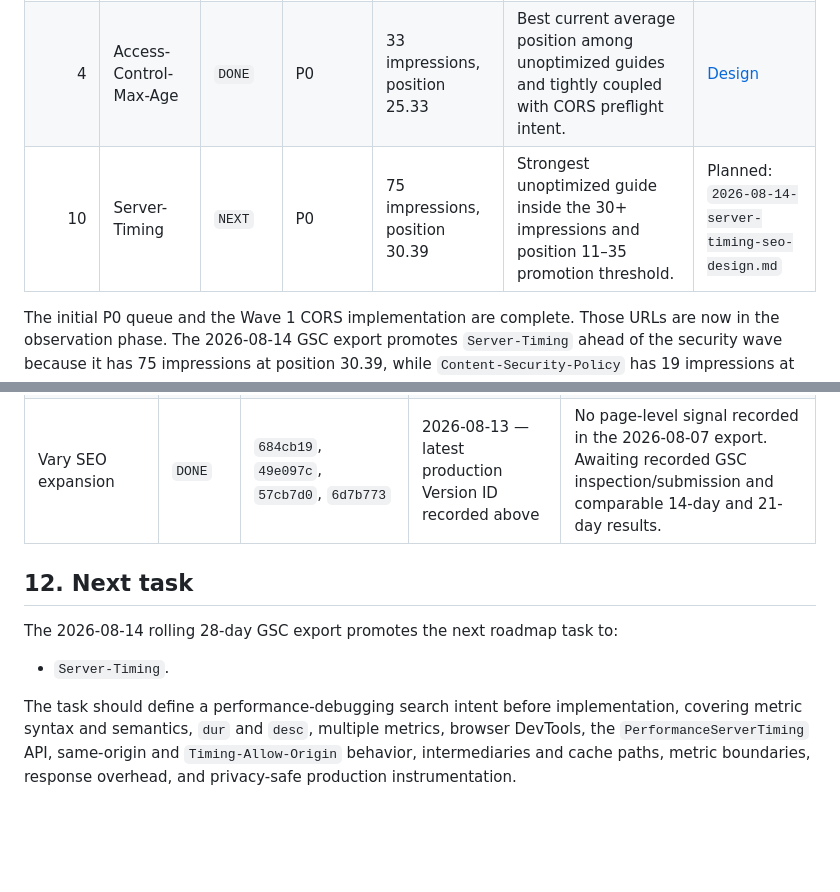
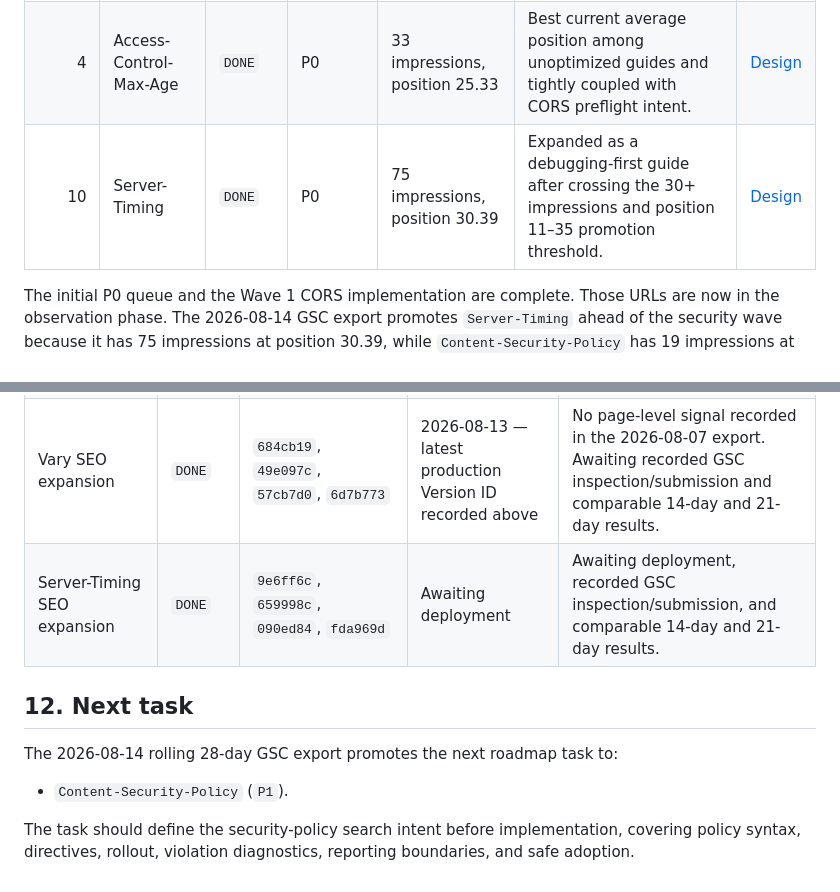
Before and after one commit to bartosz-io/http-scanner, a Markdown page: SEO_PLAN.md, 2 parts joined by grey strips. GitHub-like rendering; blank space fills up the shorter version.

Commit message:
docs: complete Server-Timing SEO task

```diff
--- a/SEO_PLAN.md
+++ b/SEO_PLAN.md
@@ -72,7 +72,7 @@ One task should normally cover one header. A task may cover two tightly coupled
 | 2 | Set-Cookie | `DONE` | P0 | 87 impressions, position 26.76 | Existing demand and security-focused implementation intent. | [Design](docs/superpowers/specs/2026-08-07-content-type-set-cookie-seo-design.md) |
 | 3 | Access-Control-Allow-Origin | `DONE` | P0 | 58 impressions, position 30.71 | Third-largest guide opportunity and the entry point to the CORS cluster. | [Design](docs/superpowers/specs/2026-08-10-cors-origin-max-age-seo-design.md) |
 | 4 | Access-Control-Max-Age | `DONE` | P0 | 33 impressions, position 25.33 | Best current average position among unoptimized guides and tightly coupled with CORS preflight intent. | [Design](docs/superpowers/specs/2026-08-10-cors-origin-max-age-seo-design.md) |
-| 10 | Server-Timing | `NEXT` | P0 | 75 impressions, position 30.39 | Strongest unoptimized guide inside the 30+ impressions and position 11–35 promotion threshold. | Planned: `2026-08-14-server-timing-seo-design.md` |
+| 10 | Server-Timing | `DONE` | P0 | 75 impressions, position 30.39 | Expanded as a debugging-first guide after crossing the 30+ impressions and position 11–35 promotion threshold. | [Design](docs/superpowers/specs/2026-08-14-server-timing-seo-design.md) |
 
 The initial P0 queue and the Wave 1 CORS implementation are complete. Those URLs are now in the observation phase. The 2026-08-14 GSC export promotes `Server-Timing` ahead of the security wave because it has 75 impressions at position 30.39, while `Content-Security-Policy` has 19 impressions at position 42.
 
@@ -240,11 +240,12 @@ All entries below are present in the latest verified production deployment from
 | Access-Control-Allow-Headers SEO expansion | `DONE` | `deed1b5`, `73538b3`, `87a275f` | 2026-08-13 — Version ID `299d94a9-0483-4f9d-bc3b-7b7655a96a1e` | No page-level signal recorded in the 2026-08-07 export. Awaiting recorded GSC inspection/submission and comparable 14-day and 21-day results. |
 | Access-Control-Expose-Headers SEO expansion | `DONE` | `7454e19`, `f9cc8b8`, `28799ba`, `682c72f` | 2026-08-13 — latest task-specific Version ID `7c2fb42a-7b1e-4e16-b69e-820f3bf3241e` | No page-level signal recorded in the 2026-08-07 export. Awaiting recorded GSC inspection/submission and comparable 14-day and 21-day results. |
 | Vary SEO expansion | `DONE` | `684cb19`, `49e097c`, `57cb7d0`, `6d7b773` | 2026-08-13 — latest production Version ID recorded above | No page-level signal recorded in the 2026-08-07 export. Awaiting recorded GSC inspection/submission and comparable 14-day and 21-day results. |
+| Server-Timing SEO expansion | `DONE` | `9e6ff6c`, `659998c`, `090ed84`, `fda969d` | Awaiting deployment | Awaiting deployment, recorded GSC inspection/submission, and comparable 14-day and 21-day results. |
 
 ## 12. Next task
 
 The 2026-08-14 rolling 28-day GSC export promotes the next roadmap task to:
 
-- `Server-Timing`.
+- `Content-Security-Policy` (`P1`).
 
-The task should define a performance-debugging search intent before implementation, covering metric syntax and semantics, `dur` and `desc`, multiple metrics, browser DevTools, the `PerformanceServerTiming` API, same-origin and `Timing-Allow-Origin` behavior, intermediaries and cache paths, metric boundaries, response overhead, and privacy-safe production instrumentation.
+The task should define the security-policy search intent before implementation, covering policy syntax, directives, rollout, violation diagnostics, reporting boundaries, and safe adoption.
```
Also changed, not shown: 1 other file.
